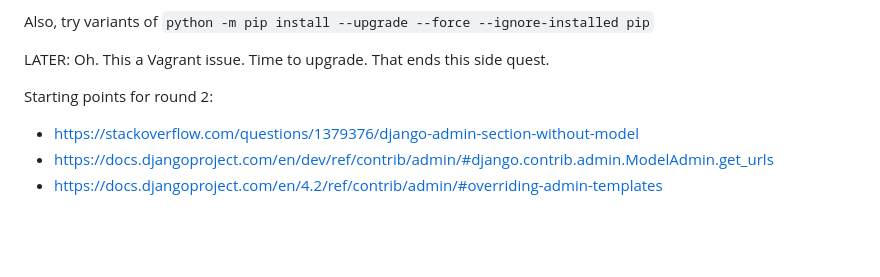
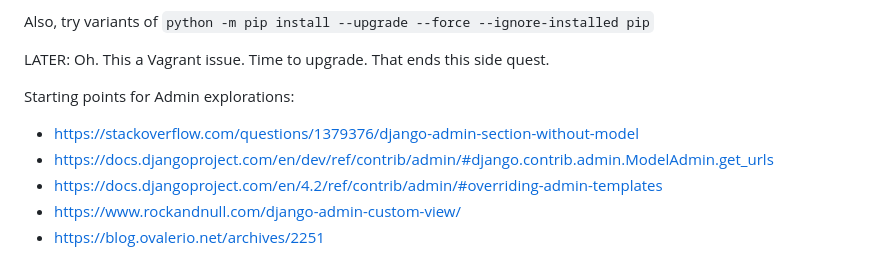
Before and after one commit to davewsmith/django42_play, a Markdown page: NOTES.md, the part around the change. Rendered like a GitHub page; blank space fills up the shorter version.

Commit message:
links to starting points

```diff
--- a/NOTES.md
+++ b/NOTES.md
@@ -80,7 +80,9 @@ Also, try variants of `python -m pip install --upgrade --force --ignore-installe
 
 LATER: Oh. This a Vagrant issue. Time to upgrade. That ends this side quest.
 
-Starting points for round 2:
+Starting points for Admin explorations:
  - https://stackoverflow.com/questions/1379376/django-admin-section-without-model
  - https://docs.djangoproject.com/en/dev/ref/contrib/admin/#django.contrib.admin.ModelAdmin.get_urls
  - https://docs.djangoproject.com/en/4.2/ref/contrib/admin/#overriding-admin-templates
+ - https://www.rockandnull.com/django-admin-custom-view/
+ - https://blog.ovalerio.net/archives/2251
```
